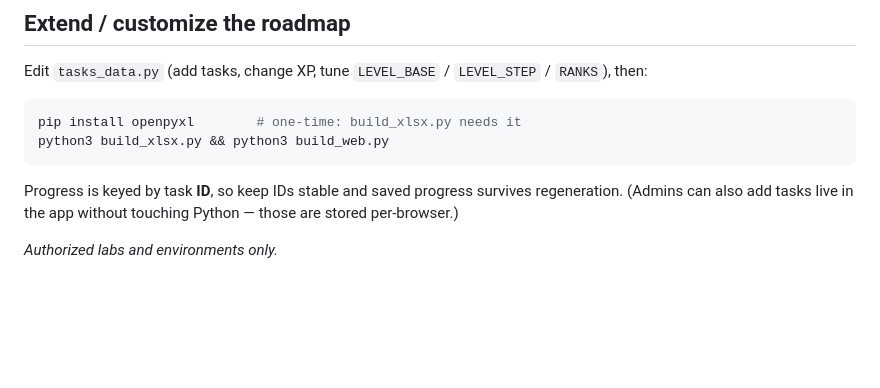
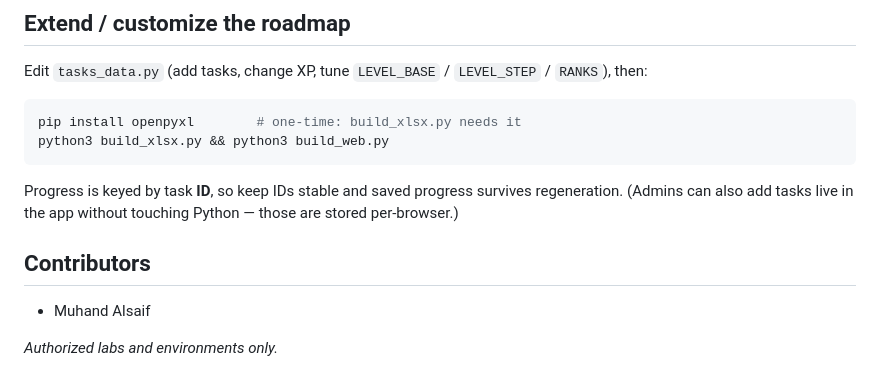
Before and after one commit to AzizBinMohammad/red-team-tracker, a Markdown page: README.md, the part around the change. Drawn GitHub-style; blank space fills up the shorter version.

Commit message:
Add Muhand Alsaif to Contributors
Co-Authored-By: Claude Opus 5 (1M context) <noreply@anthropic.com>

```diff
--- a/README.md
+++ b/README.md
@@ -138,4 +138,7 @@ python3 build_xlsx.py && python3 build_web.py
 Progress is keyed by task **ID**, so keep IDs stable and saved progress survives regeneration.
 (Admins can also add tasks live in the app without touching Python — those are stored per-browser.)
 
+## Contributors
+- Muhand Alsaif
+
 *Authorized labs and environments only.*
```
